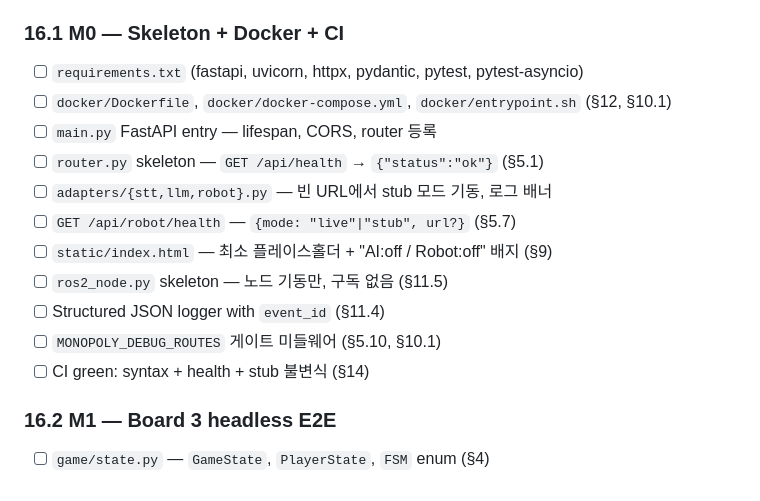
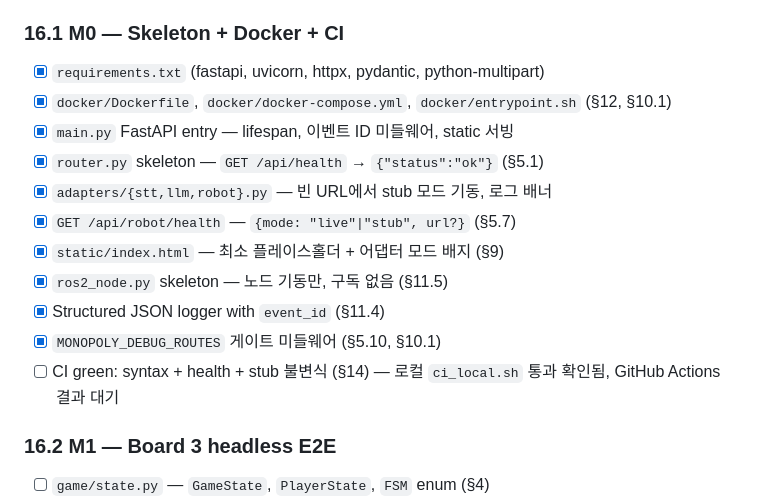
Before and after one commit to movensys/movensys-intelligence, a Markdown page: movensys-monopoly/doc/PRD.md, the part around the change. Rendered like a GitHub page.

Commit message:
check off M0 items in PRD development checklist
All M0 items (16.1) are landed except the final GitHub Actions run.
ci_local.sh passes locally with stub-mode invariant intact.

Co-Authored-By: Claude Opus 4.7 <noreply@anthropic.com>

```diff
--- a/movensys-monopoly/doc/PRD.md
+++ b/movensys-monopoly/doc/PRD.md
@@ -720,17 +720,17 @@ movensys-monopoly/
 Definition of Done은 체크 + CI green + 해당 마일스톤의 §15 AC 충족.
 
 ### 16.1 M0 — Skeleton + Docker + CI
-- [ ] `requirements.txt` (fastapi, uvicorn, httpx, pydantic, pytest, pytest-asyncio)
-- [ ] `docker/Dockerfile`, `docker/docker-compose.yml`, `docker/entrypoint.sh` (§12, §10.1)
-- [ ] `main.py` FastAPI entry — lifespan, CORS, router 등록
-- [ ] `router.py` skeleton — `GET /api/health` → `{"status":"ok"}` (§5.1)
-- [ ] `adapters/{stt,llm,robot}.py` — 빈 URL에서 stub 모드 기동, 로그 배너
-- [ ] `GET /api/robot/health` — `{mode: "live"|"stub", url?}` (§5.7)
-- [ ] `static/index.html` — 최소 플레이스홀더 + "AI:off / Robot:off" 배지 (§9)
-- [ ] `ros2_node.py` skeleton — 노드 기동만, 구독 없음 (§11.5)
-- [ ] Structured JSON logger with `event_id` (§11.4)
-- [ ] `MONOPOLY_DEBUG_ROUTES` 게이트 미들웨어 (§5.10, §10.1)
-- [ ] CI green: syntax + health + stub 불변식 (§14)
+- [x] `requirements.txt` (fastapi, uvicorn, httpx, pydantic, python-multipart)
+- [x] `docker/Dockerfile`, `docker/docker-compose.yml`, `docker/entrypoint.sh` (§12, §10.1)
+- [x] `main.py` FastAPI entry — lifespan, 이벤트 ID 미들웨어, static 서빙
+- [x] `router.py` skeleton — `GET /api/health` → `{"status":"ok"}` (§5.1)
+- [x] `adapters/{stt,llm,robot}.py` — 빈 URL에서 stub 모드 기동, 로그 배너
+- [x] `GET /api/robot/health` — `{mode: "live"|"stub", url?}` (§5.7)
+- [x] `static/index.html` — 최소 플레이스홀더 + 어댑터 모드 배지 (§9)
+- [x] `ros2_node.py` skeleton — 노드 기동만, 구독 없음 (§11.5)
+- [x] Structured JSON logger with `event_id` (§11.4)
+- [x] `MONOPOLY_DEBUG_ROUTES` 게이트 미들웨어 (§5.10, §10.1)
+- [ ] CI green: syntax + health + stub 불변식 (§14) — 로컬 `ci_local.sh` 통과 확인됨, GitHub Actions 결과 대기
 
 ### 16.2 M1 — Board 3 headless E2E
 - [ ] `game/state.py` — `GameState`, `PlayerState`, `FSM` enum (§4)
```
